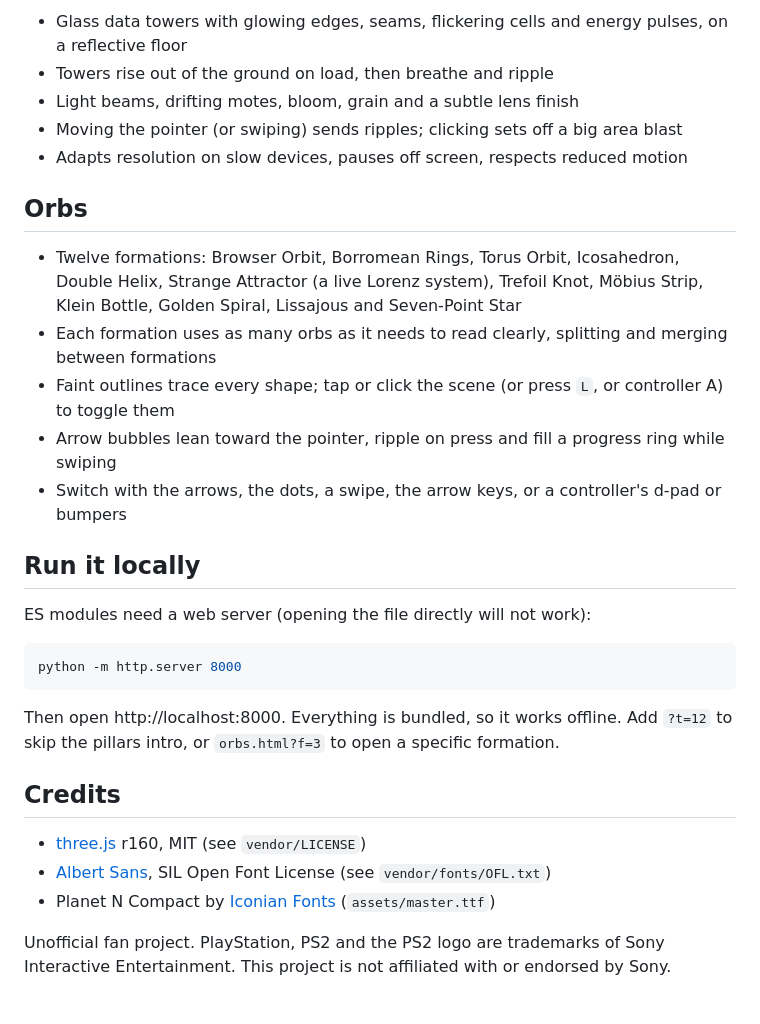
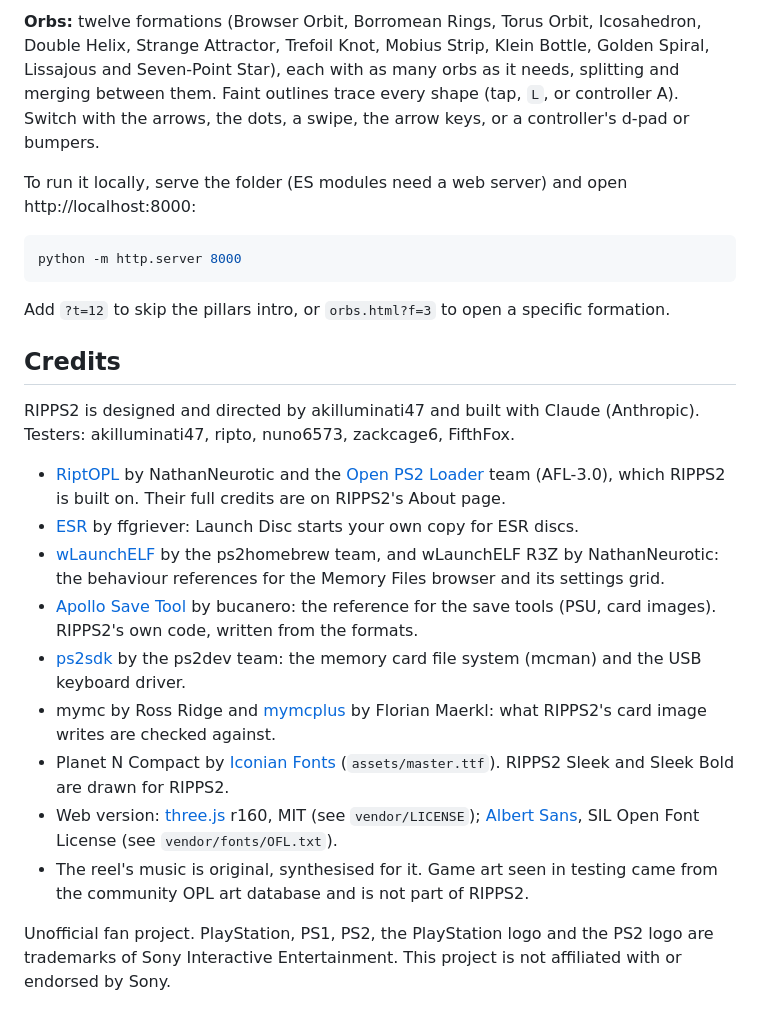
Before and after one commit to akilluminati47/RIPPS2, a Markdown page: README.md, the part around one of its changes. GitHub-like rendering.

````diff
--- a/README.md
+++ b/README.md
@@ -20,32 +39,26 @@ The PS2 mark rides under the selected option and flies between them: a swoop to
 
-- Glass data towers with glowing edges, seams, flickering cells and energy pulses, on a reflective floor
-- Towers rise out of the ground on load, then breathe and ripple
-- Light beams, drifting motes, bloom, grain and a subtle lens finish
-- Moving the pointer (or swiping) sends ripples; clicking sets off a big area blast
-- Adapts resolution on slow devices, pauses off screen, respects reduced motion
+**Orbs:** twelve formations (Browser Orbit, Borromean Rings, Torus Orbit, Icosahedron, Double Helix, Strange Attractor, Trefoil Knot, Mobius Strip, Klein Bottle, Golden Spiral, Lissajous and Seven-Point Star), each with as many orbs as it needs, splitting and merging between them. Faint outlines trace every shape (tap, `L`, or controller A). Switch with the arrows, the dots, a swipe, the arrow keys, or a controller's d-pad or bumpers.
 
-## Orbs
-
-- Twelve formations: Browser Orbit, Borromean Rings, Torus Orbit, Icosahedron, Double Helix, Strange Attractor (a live Lorenz system), Trefoil Knot, Möbius Strip, Klein Bottle, Golden Spiral, Lissajous and Seven-Point Star
-- Each formation uses as many orbs as it needs to read clearly, splitting and merging between formations
-- Faint outlines trace every shape; tap or click the scene (or press `L`, or controller A) to toggle them
-- Arrow bubbles lean toward the pointer, ripple on press and fill a progress ring while swiping
-- Switch with the arrows, the dots, a swipe, the arrow keys, or a controller's d-pad or bumpers
-
-## Run it locally
-
-ES modules need a web server (opening the file directly will not work):
+To run it locally, serve the folder (ES modules need a web server) and open http://localhost:8000:
 
 ```bash
 python -m http.server 8000
 ```
 
-Then open http://localhost:8000. Everything is bundled, so it works offline. Add `?t=12` to skip the pillars intro, or `orbs.html?f=3` to open a specific formation.
+Add `?t=12` to skip the pillars intro, or `orbs.html?f=3` to open a specific formation.
 
 ## Credits
 
-- [three.js](https://threejs.org) r160, MIT (see `vendor/LICENSE`)
-- [Albert Sans](https://github.com/usted/Albert-Sans), SIL Open Font License (see `vendor/fonts/OFL.txt`)
-- Planet N Compact by [Iconian Fonts](https://www.iconian.com) (`assets/master.ttf`)
+RIPPS2 is designed and directed by akilluminati47 and built with Claude (Anthropic). Testers: akilluminati47, ripto, nuno6573, zackcage6, FifthFox.
 
-Unofficial fan project. PlayStation, PS2 and the PS2 logo are trademarks of Sony Interactive Entertainment. This project is not affiliated with or endorsed by Sony.
+- [RiptOPL](https://github.com/NathanNeurotic/Open-PS2-Loader) by NathanNeurotic and the [Open PS2 Loader](https://github.com/ps2homebrew/Open-PS2-Loader) team (AFL-3.0), which RIPPS2 is built on. Their full credits are on RIPPS2's About page.
+- [ESR](https://gitlab.com/ffgriever/esr/) by ffgriever: Launch Disc starts your own copy for ESR discs.
+- [wLaunchELF](https://github.com/ps2homebrew/wLaunchELF) by the ps2homebrew team, and wLaunchELF R3Z by NathanNeurotic: the behaviour references for the Memory Files browser and its settings grid.
+- [Apollo Save Tool](https://github.com/bucanero/apollo-ps2) by bucanero: the reference for the save tools (PSU, card images). RIPPS2's own code, written from the formats.
+- [ps2sdk](https://github.com/ps2dev/ps2sdk) by the ps2dev team: the memory card file system (mcman) and the USB keyboard driver.
+- mymc by Ross Ridge and [mymcplus](https://github.com/thestr4ng3r/mymcplus) by Florian Maerkl: what RIPPS2's card image writes are checked against.
+- Planet N Compact by [Iconian Fonts](https://www.iconian.com) (`assets/master.ttf`). RIPPS2 Sleek and Sleek Bold are drawn for RIPPS2.
+- Web version: [three.js](https://threejs.org) r160, MIT (see `vendor/LICENSE`); [Albert Sans](https://github.com/usted/Albert-Sans), SIL Open Font License (see `vendor/fonts/OFL.txt`).
+- The reel's music is original, synthesised for it. Game art seen in testing came from the community OPL art database and is not part of RIPPS2.
+
+Unofficial fan project. PlayStation, PS1, PS2, the PlayStation logo and the PS2 logo are trademarks of Sony Interactive Entertainment. This project is not affiliated with or endorsed by Sony.
````
Also changed, not shown: other parts of README.md (+24 -5 lines), media/ripps2-b55-poster.png (added), 6 other files.
